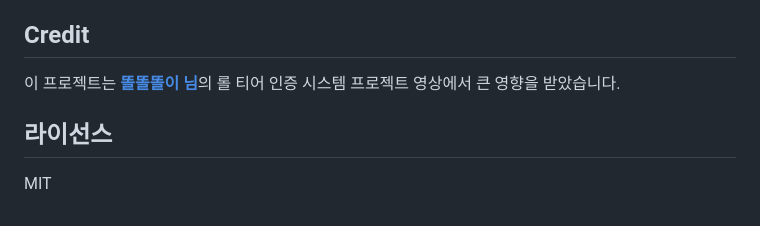
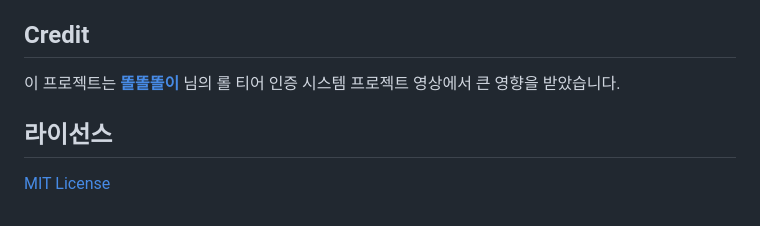
Before and after one commit to FelisCatusKR/chzzk-djclass-chat, a Markdown page: README.md, the part around the change. Rendered like a GitHub page.

Commit message:
docs: add official MIT LICENSE.md and link it in README

```diff
--- a/README.md
+++ b/README.md
@@ -152,8 +152,8 @@ dokku ps:scale chzzk-djclass-overlay web=1 worker=1
 
 ## Credit
 
-이 프로젝트는 [**똘똘똘이 님**](https://chzzk.naver.com/1906dd57f578c255feca54700bcccfc9)의 롤 티어 인증 시스템 프로젝트 영상에서 큰 영향을 받았습니다.
+이 프로젝트는 [**똘똘똘이**](https://chzzk.naver.com/1906dd57f578c255feca54700bcccfc9) 님의 롤 티어 인증 시스템 프로젝트 영상에서 큰 영향을 받았습니다.
 
 ## 라이선스
 
-MIT
+[MIT License](./LICENSE.md)
```
Also changed, not shown: LICENSE.md (added, +21 -0 lines).
